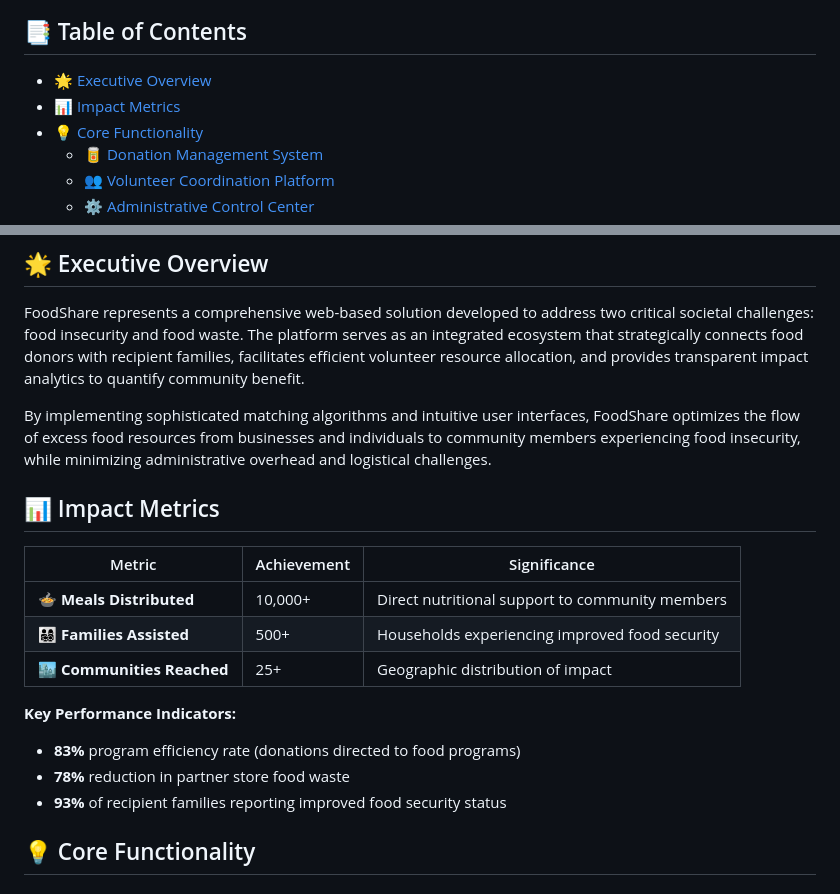
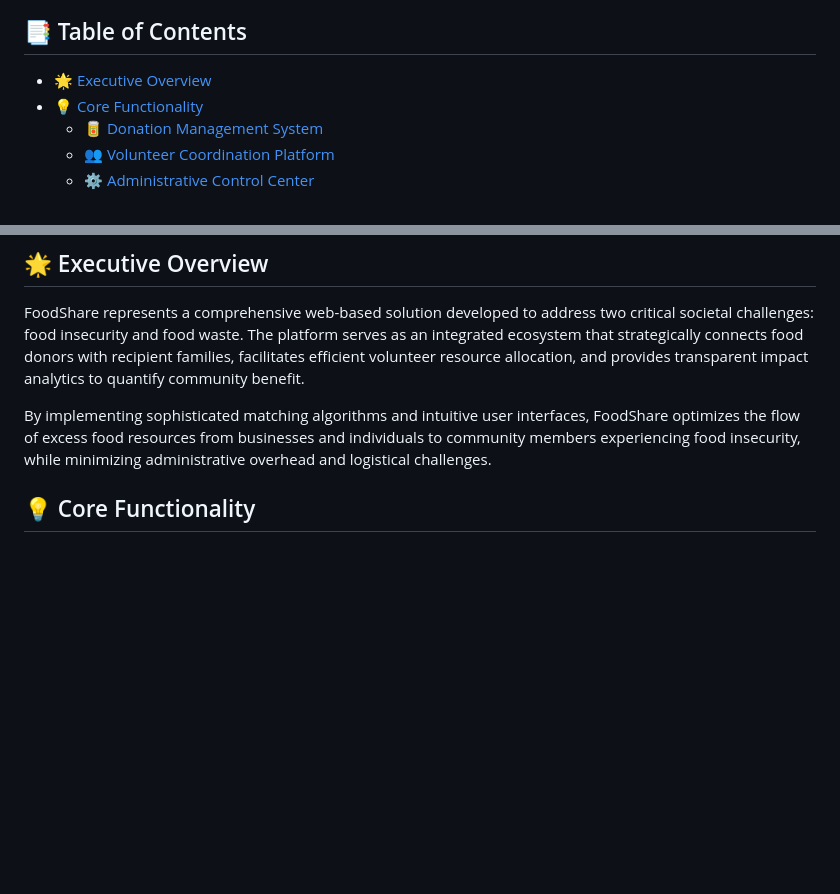
Before and after one commit to Soham334/FOODSHARE, a Markdown page: README.md, 2 parts joined by grey strips. GitHub-like rendering; blank space fills up the shorter version.

```diff
--- a/README.md
+++ b/README.md
@@ -12,7 +12,6 @@
 
 ## 📑 Table of Contents
 - [🌟 Executive Overview](#-executive-overview)
-- [📊 Impact Metrics](#-impact-metrics)
 - [💡 Core Functionality](#-core-functionality)
   - [🥫 Donation Management System](#-donation-management-system)
   - [👥 Volunteer Coordination Platform](#-volunteer-coordination-platform)
@@ -34,18 +33,6 @@ FoodShare represents a comprehensive web-based solution developed to address two
 
 By implementing sophisticated matching algorithms and intuitive user interfaces, FoodShare optimizes the flow of excess food resources from businesses and individuals to community members experiencing food insecurity, while minimizing administrative overhead and logistical challenges.
 
-## 📊 Impact Metrics
-
-| Metric | Achievement | Significance |
-|--------|-------------|-------------|
-| **🍲 Meals Distributed** | 10,000+ | Direct nutritional support to community members |
-| **👨‍👩‍👧‍👦 Families Assisted** | 500+ | Households experiencing improved food security |
-| **🏙️ Communities Reached** | 25+ | Geographic distribution of impact |
-
-**Key Performance Indicators:**
-- **83%** program efficiency rate (donations directed to food programs)
-- **78%** reduction in partner store food waste
-- **93%** of recipient families reporting improved food security status
 
 ## 💡 Core Functionality
 
```
